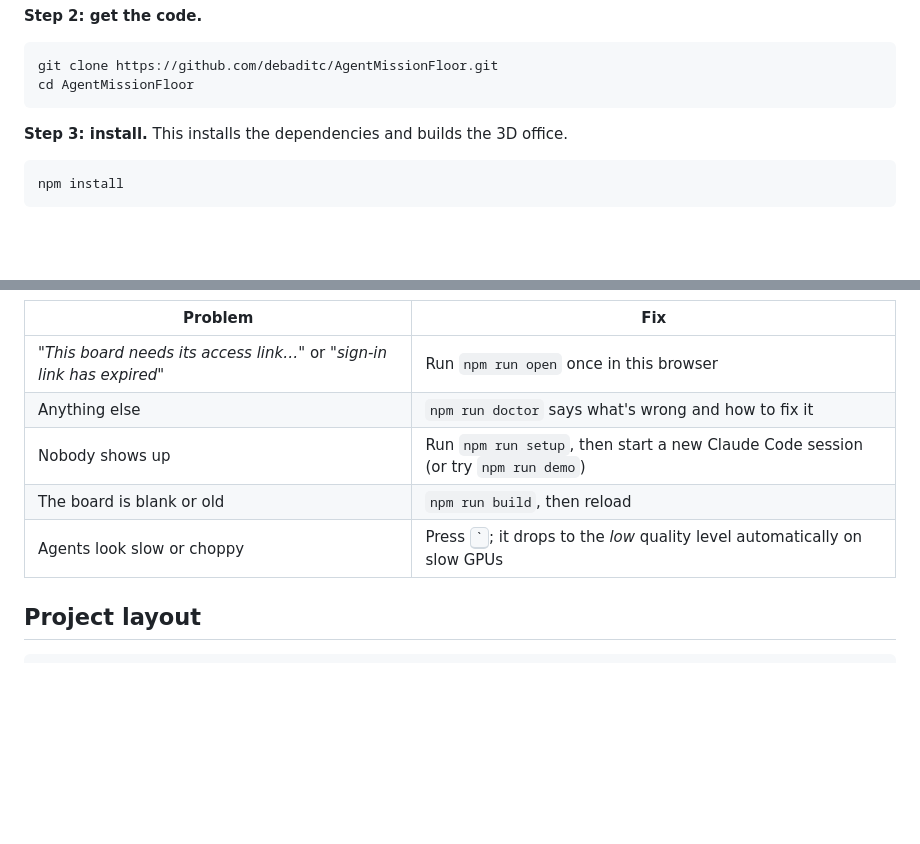
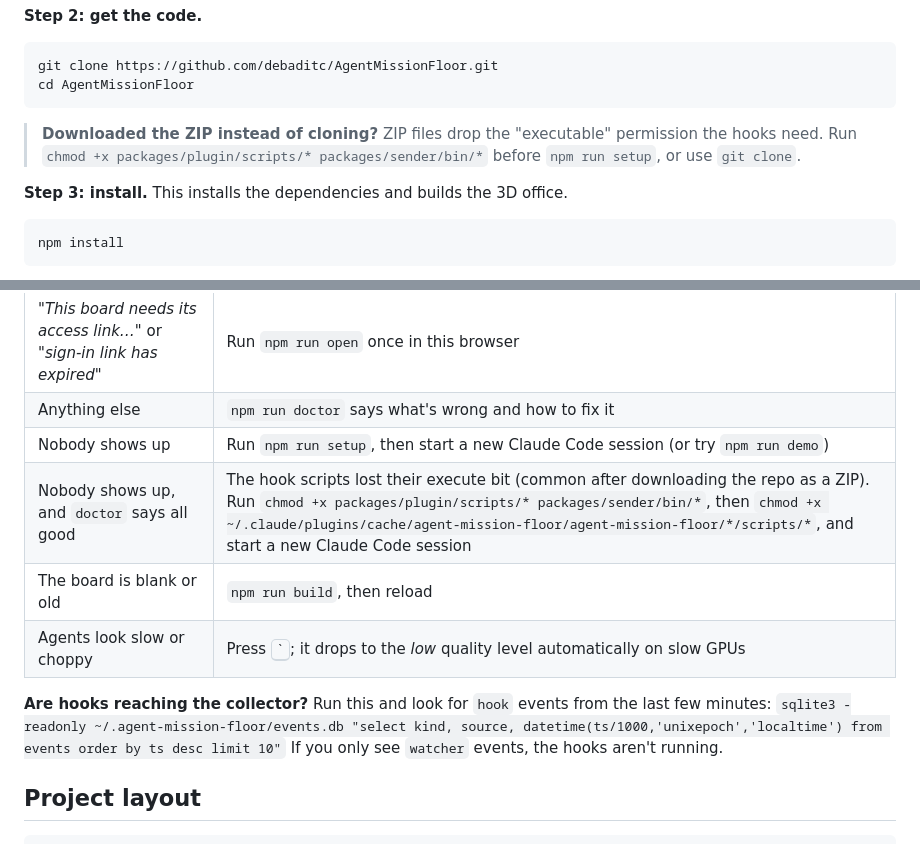
Before and after one commit to debaditc/AgentMissionFloor, a Markdown page: README.md, 2 parts joined by grey strips. Rendered like a GitHub page; blank space fills up the shorter version.

````diff
--- a/README.md
+++ b/README.md
@@ -114,6 +114,9 @@ flowchart LR
 git clone https://github.com/debaditc/AgentMissionFloor.git
 cd AgentMissionFloor
 ```
+
+> **Downloaded the ZIP instead of cloning?** ZIP files drop the "executable" permission the hooks need.
+> Run `chmod +x packages/plugin/scripts/* packages/sender/bin/*` before `npm run setup`, or use `git clone`.
 
 **Step 3: install.** This installs the dependencies and builds the 3D office.
 
@@ -475,8 +478,13 @@ All optional, set as environment variables. The original `AMB_*` names still wor
 | *"This board needs its access link…"* or *"sign-in link has expired"* | Run `npm run open` once in this browser |
 | Anything else | `npm run doctor` says what's wrong and how to fix it |
 | Nobody shows up | Run `npm run setup`, then start a new Claude Code session (or try `npm run demo`) |
+| Nobody shows up, and `doctor` says all good | The hook scripts lost their execute bit (common after downloading the repo as a ZIP). Run `chmod +x packages/plugin/scripts/* packages/sender/bin/*`, then `chmod +x ~/.claude/plugins/cache/agent-mission-floor/agent-mission-floor/*/scripts/*`, and start a new Claude Code session |
 | The board is blank or old | `npm run build`, then reload |
 | Agents look slow or choppy | Press <kbd>`</kbd>; it drops to the *low* quality level automatically on slow GPUs |
+
+**Are hooks reaching the collector?** Run this and look for `hook` events from the last few minutes:
+`sqlite3 -readonly ~/.agent-mission-floor/events.db "select kind, source, datetime(ts/1000,'unixepoch','localtime') from events order by ts desc limit 10"`
+If you only see `watcher` events, the hooks aren't running.
 
 ## Project layout
 
````
